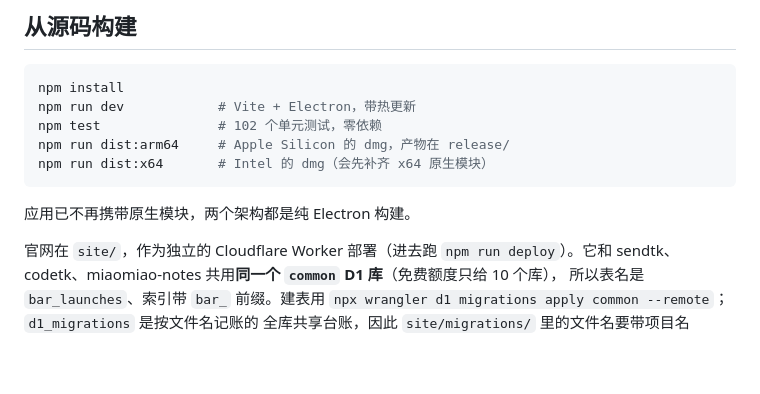
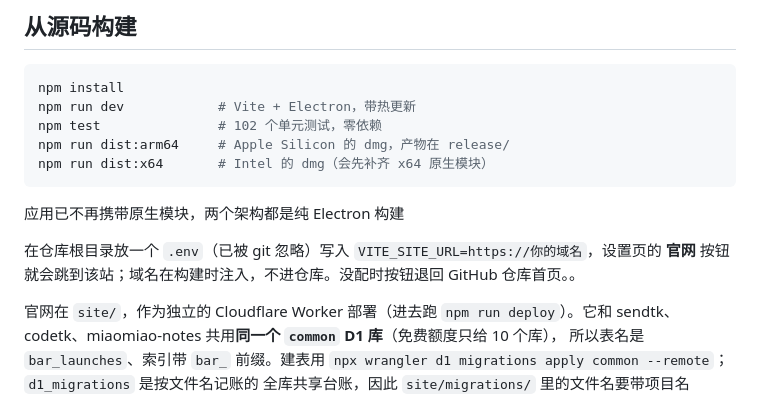
Before and after one commit to onblog/BlogHelper, a Markdown page: README.zh-CN.md, the part around the change. Rendered like a GitHub page; blank space fills up the shorter version.

````diff
--- a/README.zh-CN.md
+++ b/README.zh-CN.md
@@ -195,7 +195,10 @@ npm run dist:arm64     # Apple Silicon 的 dmg，产物在 release/
 npm run dist:x64       # Intel 的 dmg（会先补齐 x64 原生模块）
 ```
 
-应用已不再携带原生模块，两个架构都是纯 Electron 构建。
+应用已不再携带原生模块，两个架构都是纯 Electron 构建
+
+在仓库根目录放一个 `.env`（已被 git 忽略）写入 `VITE_SITE_URL=https://你的域名`，设置页的
+**官网** 按钮就会跳到该站；域名在构建时注入，不进仓库。没配时按钮退回 GitHub 仓库首页。。
 
 官网在 `site/`，作为独立的 Cloudflare Worker 部署（进去跑 `npm run deploy`）。它和
 sendtk、codetk、miaomiao-notes 共用**同一个 `common` D1 库**（免费额度只给 10 个库），
````
Also changed, not shown: README.md (+5 -1 lines), docs/screenshots/panel-history.png, docs/screenshots/panel-main.png, docs/screenshots/panel-settings.png, 8 other files.
